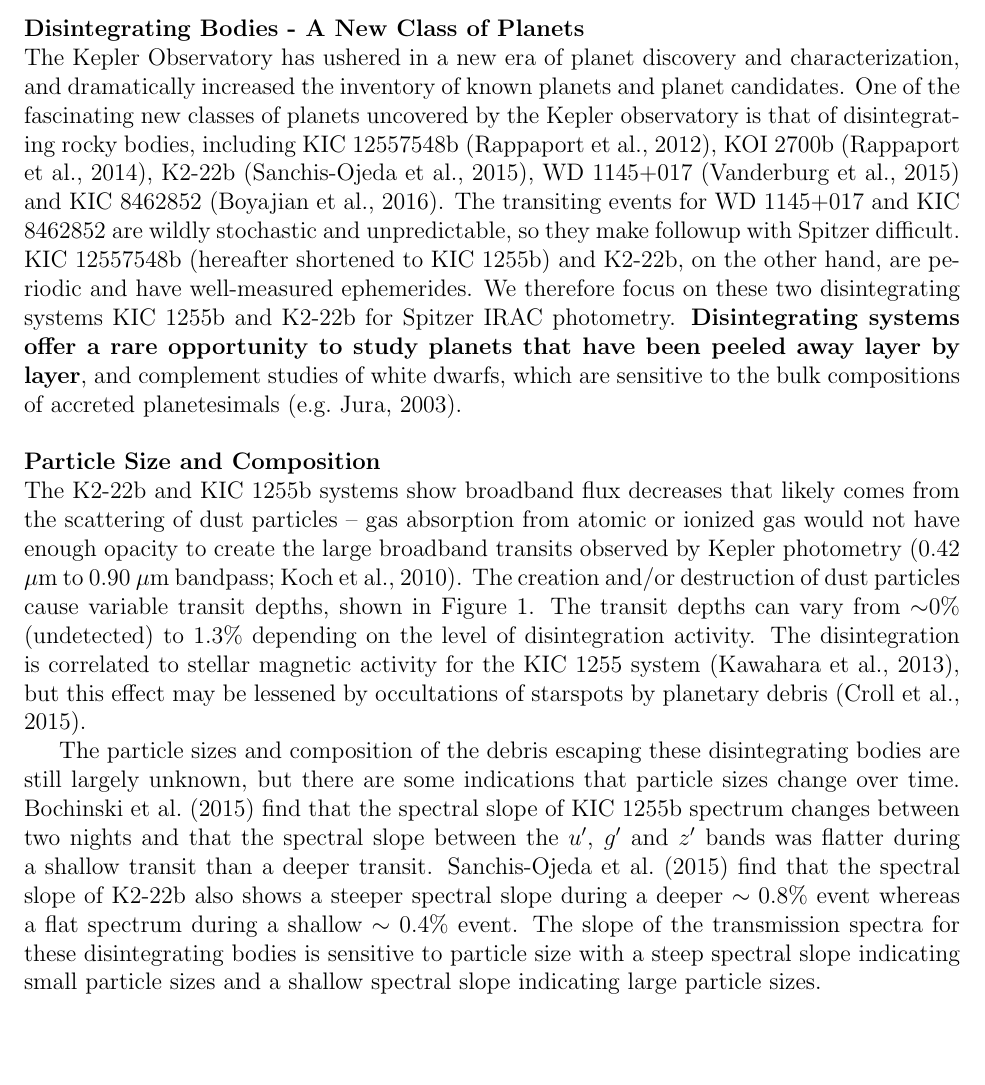
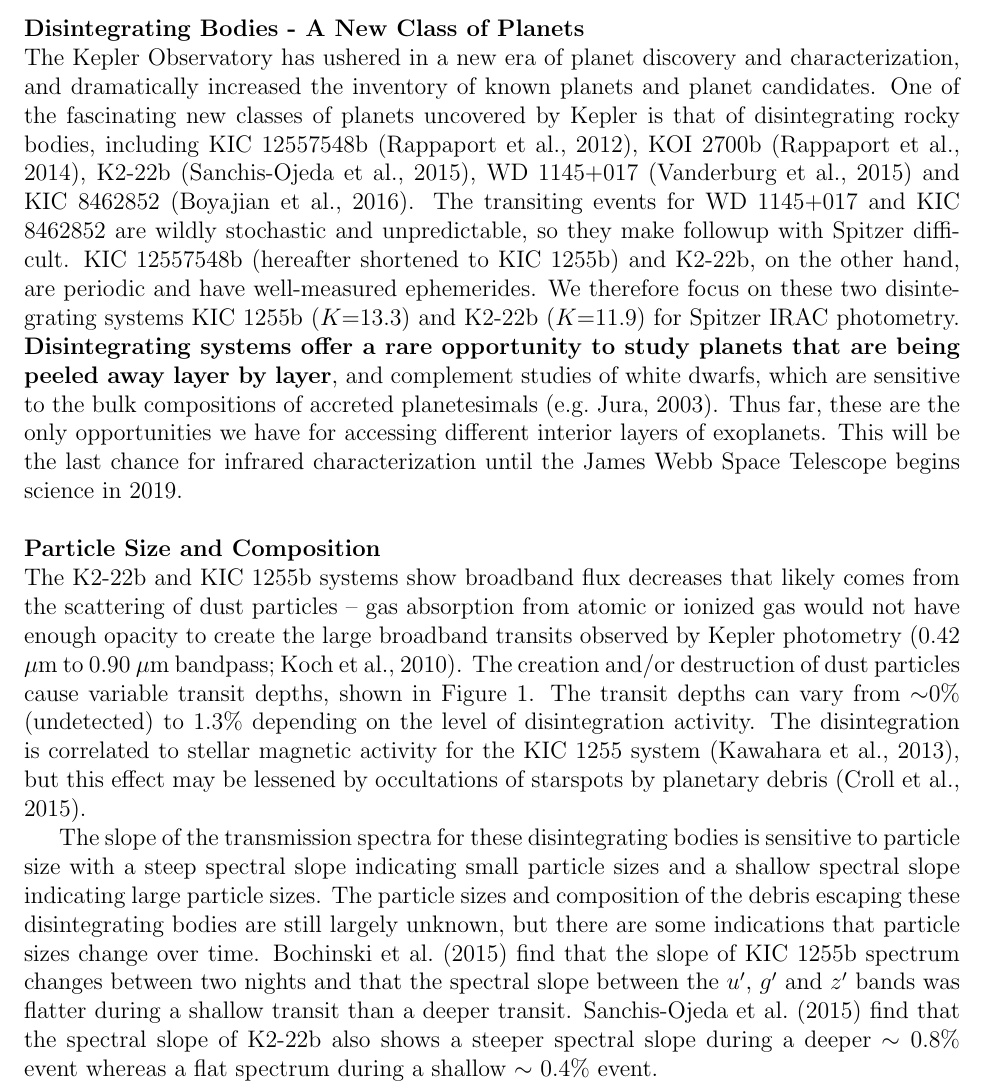
Before and after one commit to eas342/2016_spitzer_prop, a LaTeX document (cycle13_RegSnap_v1.tex): part of page 1 of 7, cut so that both start at the same text, the shorter picture padded with empty space. Compiled offline with pdfLaTeX.

Commit message:
Updates from ShareLaTeX

```diff
--- a/cycle13_RegSnap_v1.tex
+++ b/cycle13_RegSnap_v1.tex
@@ -96,12 +96,14 @@
 
 \noindent {\bf Disintegrating Bodies - A New Class of Planets}\\
 The Kepler Observatory has ushered in a new era of planet discovery and characterization, and dramatically increased the inventory of known planets and planet candidates.
-One of the fascinating new classes of planets uncovered by the Kepler observatory is that of disintegrating rocky bodies,
+One of the fascinating new classes of planets uncovered by Kepler is that of disintegrating rocky bodies,
 including KIC 12557548b \citep{rappaport}, KOI 2700b \citep{rappaport2014KOI2700}, K2-22b \citep{sanchis-ojedak2-22}, WD 1145+017 \citep{vanderburg2015wdDisintegrating} and KIC 8462852 \citep{boyajian846}.
 The transiting events for WD 1145+017 and KIC 8462852 are wildly stochastic and unpredictable, so they make followup with Spitzer difficult.
 KIC 12557548b (hereafter shortened to KIC 1255b) and K2-22b, on the other hand, are periodic and have well-measured ephemerides.
-We therefore focus on these two disintegrating systems KIC 1255b  and K2-22b for Spitzer IRAC photometry.
-\textbf{Disintegrating systems offer a rare opportunity to study planets that have been peeled away layer by layer}, and complement studies of white dwarfs, which are sensitive to the bulk compositions of accreted planetesimals \cite[e.g.][]{jura2003wdPollution}.\newline
+We therefore focus on these two disintegrating systems KIC 1255b ($K$=13.3) and K2-22b ($K$=11.9) for Spitzer IRAC photometry.
+\textbf{Disintegrating systems offer a rare opportunity to study planets that are being peeled away layer by layer}, and complement studies of white dwarfs, which are sensitive to the bulk compositions of accreted planetesimals \cite[e.g.][]{jura2003wdPollution}.
+Thus far, these are the only opportunities we have for accessing different interior layers of exoplanets.
+This will be the last chance for infrared characterization until the James Webb Space Telescope begins science in 2019.\newline
 
 \noindent {\bf Particle Size and Composition}\\
 The K2-22b and KIC 1255b systems show broadband flux decreases that likely comes from the scattering of dust particles -- gas absorption from atomic or ionized gas would not have enough opacity to create the large broadband transits observed by Kepler photometry \citep[0.42 $\mu$m to 0.90 $\mu$m bandpass;][]{koch2010keplerChar}.
@@ -109,10 +111,10 @@ The creation and/or destruction of dust particles cause variable transit depths,
 The transit depths can vary from $\sim$0\% (undetected) to 1.3\% depending on the level of disintegration activity.
 The disintegration is correlated to stellar magnetic activity for the KIC 1255 system \citep{kawahara2013starspots}, but this effect may be lessened by occultations of starspots by planetary debris \citep{croll2015starspots}.
 
+The slope of the transmission spectra for these disintegrating bodies is sensitive to particle size with a steep spectral slope indicating small particle sizes and a shallow spectral slope indicating large particle sizes.
 The particle sizes and composition of the debris escaping these disintegrating bodies are still largely unknown, but there are some indications that particle sizes change over time.
-\citet{bochinski2015evolving} find that the spectral slope of KIC 1255b spectrum changes between two nights and that the spectral slope between the $u'$, $g'$ and $z'$ bands was flatter during a shallow transit than a deeper transit.
+\citet{bochinski2015evolving} find that the slope of KIC 1255b spectrum changes between two nights and that the spectral slope between the $u'$, $g'$ and $z'$ bands was flatter during a shallow transit than a deeper transit.
 \cite{sanchis-ojedak2-22} find that the spectral slope of K2-22b also shows a steeper spectral slope during a deeper $\sim 0.8\%$ event whereas a flat spectrum during a shallow $\sim$ 0.4\% event.
-The slope of the transmission spectra for these disintegrating bodies is sensitive to particle size with a steep spectral slope indicating small particle sizes and a shallow spectral slope indicating large particle sizes.
 
 We aim to measure the particle sizes of the debris using 4.5$\mu$m photometry to characterize the particle sizes of the debris, to higher precision than has been achieved with ground-based optical data.
 So far, there is only a lower limit on the particle sizes during medium and shallow transits.
```
